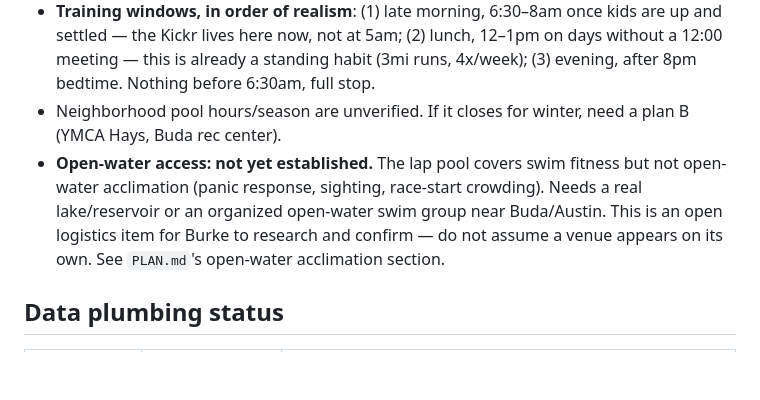
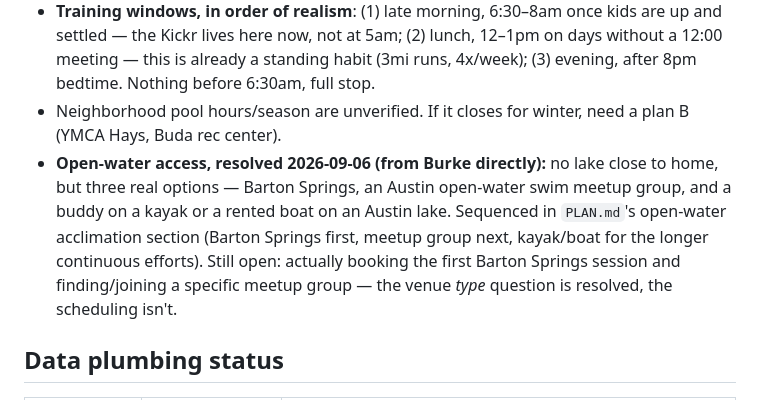
Before and after one commit to FlorenceBixby/ironman-training, a Markdown page: training/ATHLETE.md, the part around the change. GitHub-like rendering; blank space fills up the shorter version.

```diff
--- a/training/ATHLETE.md
+++ b/training/ATHLETE.md
@@ -45,7 +45,7 @@ Tests to schedule in weeks 2–3 of the rebuild (all at or after 6:30am):
 - Heat: Aug–Sep runs at midday are the reason HR is so high. Runs move out of 11am–4pm until October — late morning after 6:30am, lunch, or evening (after ~7:30pm once it's cooled some).
 - **Training windows, in order of realism**: (1) late morning, 6:30–8am once kids are up and settled — the Kickr lives here now, not at 5am; (2) lunch, 12–1pm on days without a 12:00 meeting — this is already a standing habit (3mi runs, 4x/week); (3) evening, after 8pm bedtime. Nothing before 6:30am, full stop.
 - Neighborhood pool hours/season are unverified. If it closes for winter, need a plan B (YMCA Hays, Buda rec center).
-- **Open-water access: not yet established.** The lap pool covers swim fitness but not open-water acclimation (panic response, sighting, race-start crowding). Needs a real lake/reservoir or an organized open-water swim group near Buda/Austin. This is an open logistics item for Burke to research and confirm — do not assume a venue appears on its own. See `PLAN.md`'s open-water acclimation section.
+- **Open-water access, resolved 2026-09-06 (from Burke directly):** no lake close to home, but three real options — Barton Springs, an Austin open-water swim meetup group, and a buddy on a kayak or a rented boat on an Austin lake. Sequenced in `PLAN.md`'s open-water acclimation section (Barton Springs first, meetup group next, kayak/boat for the longer continuous efforts). Still open: actually booking the first Barton Springs session and finding/joining a specific meetup group — the venue *type* question is resolved, the scheduling isn't.
 
 ## Data plumbing status
 | Source | Status | Path |
```
Also changed, not shown: training/PLAN.md (+9 -8 lines).
